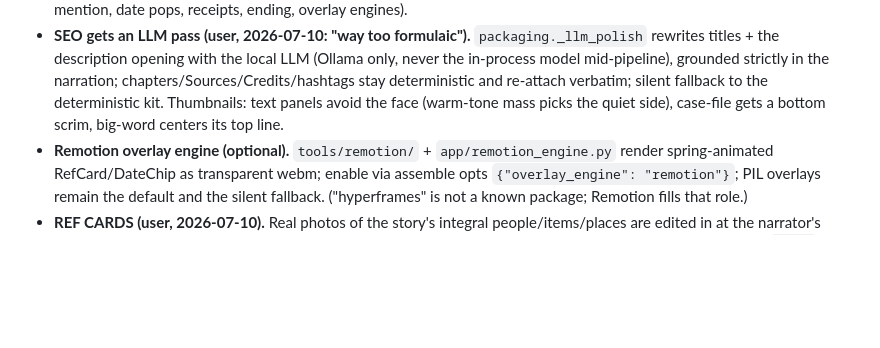
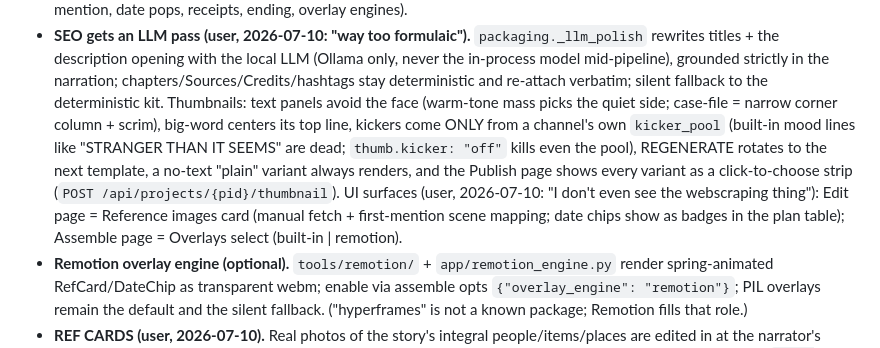
Before and after one commit to VillAlfonso/AAAFlow, a Markdown page: CLAUDE.md, the part around the change. Rendered like a GitHub page; blank space fills up the shorter version.

Commit message:
claude.md: thumbnail + ui-surface rules
Co-Authored-By: Claude Fable 5 <noreply@anthropic.com>

```diff
--- a/CLAUDE.md
+++ b/CLAUDE.md
@@ -388,7 +388,17 @@ get a TTS-drift lint warning; spot-check the one-take QA extra carefully.
   strictly in the narration; chapters/Sources/Credits/hashtags stay
   deterministic and re-attach verbatim; silent fallback to the deterministic
   kit. Thumbnails: text panels avoid the face (warm-tone mass picks the
-  quiet side), case-file gets a bottom scrim, big-word centers its top line.
+  quiet side; case-file = narrow corner column + scrim), big-word centers
+  its top line, kickers come ONLY from a channel's own `kicker_pool`
+  (built-in mood lines like "STRANGER THAN IT SEEMS" are dead;
+  `thumb.kicker: "off"` kills even the pool), REGENERATE rotates to the
+  next template, a no-text "plain" variant always renders, and the Publish
+  page shows every variant as a click-to-choose strip
+  (`POST /api/projects/{pid}/thumbnail`). UI surfaces (user, 2026-07-10:
+  "I don't even see the webscraping thing"): Edit page = Reference images
+  card (manual fetch + first-mention scene mapping; date chips show as
+  badges in the plan table); Assemble page = Overlays select
+  (built-in | remotion).
 - **Remotion overlay engine (optional).** `tools/remotion/` +
   `app/remotion_engine.py` render spring-animated RefCard/DateChip as
   transparent webm; enable via assemble opts `{"overlay_engine":
```
